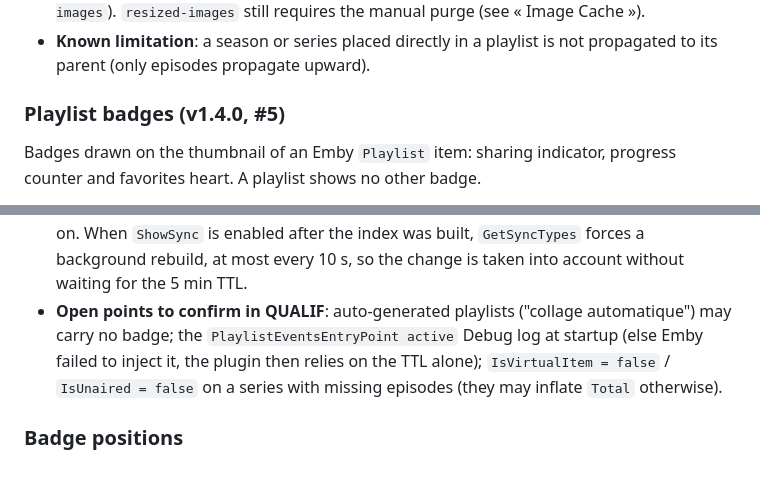
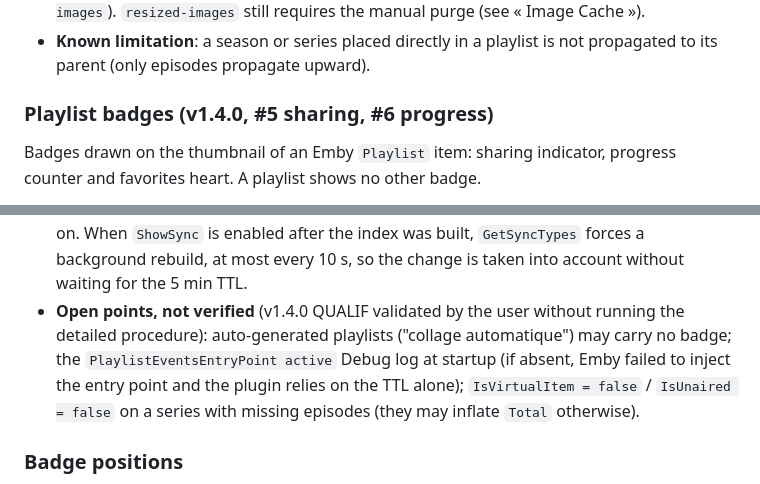
Before and after one commit to CCoupel/Emby_Badges, a Markdown page: CLAUDE.md, 2 parts joined by grey strips. GitHub-like rendering.

Commit message:
docs(v1.4.0): finalisation (CI et QUALIF LOT-2, cohérence CLAUDE/README)
Co-Authored-By: Claude Haiku 5.5 <noreply@anthropic.com>

```diff
--- a/CLAUDE.md
+++ b/CLAUDE.md
@@ -124,7 +124,7 @@ The Synchro badge reads the **PlaySync** labels stored on Emby items. It does **
 - **Latency**: a change in playlist membership or labels is visible after at most 5 min (index TTL), then the Emby image cache must regenerate (the new key changes `enhanced-images`). `resized-images` still requires the manual purge (see « Image Cache »).
 - **Known limitation**: a season or series placed directly in a playlist is not propagated to its parent (only episodes propagate upward).
 
-### Playlist badges (v1.4.0, #5)
+### Playlist badges (v1.4.0, #5 sharing, #6 progress)
 
 Badges drawn on the thumbnail of an Emby `Playlist` item: sharing indicator, progress counter and favorites heart. A playlist shows no other badge.
 
@@ -144,7 +144,7 @@ Badges drawn on the thumbnail of an Emby `Playlist` item: sharing indicator, pro
 - **Freshness**: `IsStale` = age ≥ 5 min, or (dirty and age ≥ 30 s). `dirty` is reset at the **start** of a rebuild, so an event during the rebuild is not lost.
 - **Latency**: the rebuild is lazy. The first image request after 30 s still serves the old snapshot and starts the background rebuild; the new value appears on the **next** display of the thumbnail. Afterwards the usual `resized-images` limit applies (manual purge).
 - **Index rebuild**: `Snapshot.HadItems` records whether the snapshot was built with `ShowSync` on. When `ShowSync` is enabled after the index was built, `GetSyncTypes` forces a background rebuild, at most every 10 s, so the change is taken into account without waiting for the 5 min TTL.
-- **Open points to confirm in QUALIF**: auto-generated playlists ("collage automatique") may carry no badge; the `PlaylistEventsEntryPoint active` Debug log at startup (else Emby failed to inject it, the plugin then relies on the TTL alone); `IsVirtualItem = false` / `IsUnaired = false` on a series with missing episodes (they may inflate `Total` otherwise).
+- **Open points, not verified** (v1.4.0 QUALIF validated by the user without running the detailed procedure): auto-generated playlists ("collage automatique") may carry no badge; the `PlaylistEventsEntryPoint active` Debug log at startup (if absent, Emby failed to inject the entry point and the plugin relies on the TTL alone); `IsVirtualItem = false` / `IsUnaired = false` on a series with missing episodes (they may inflate `Total` otherwise).
 
 ### Badge positions
 
```
Also changed, not shown: 1 other file.
